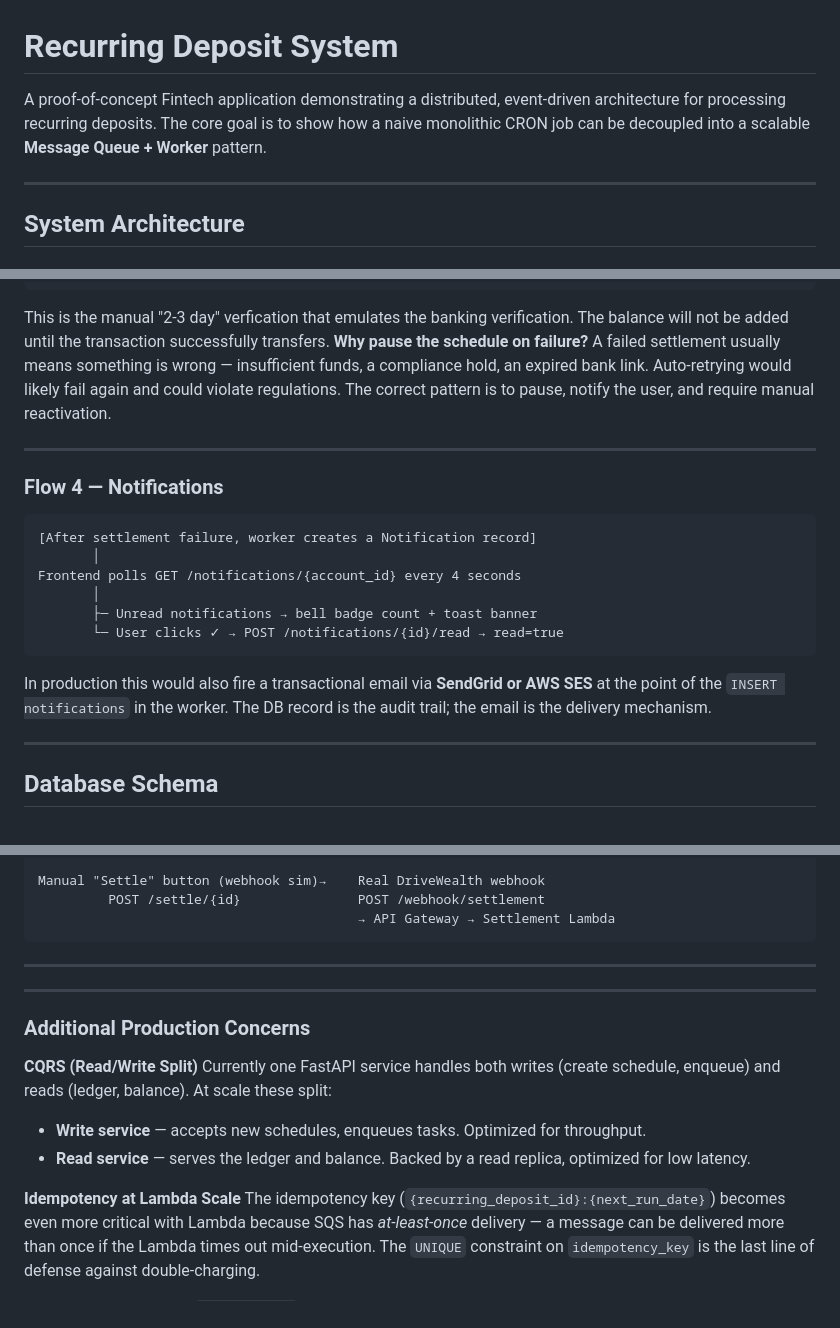
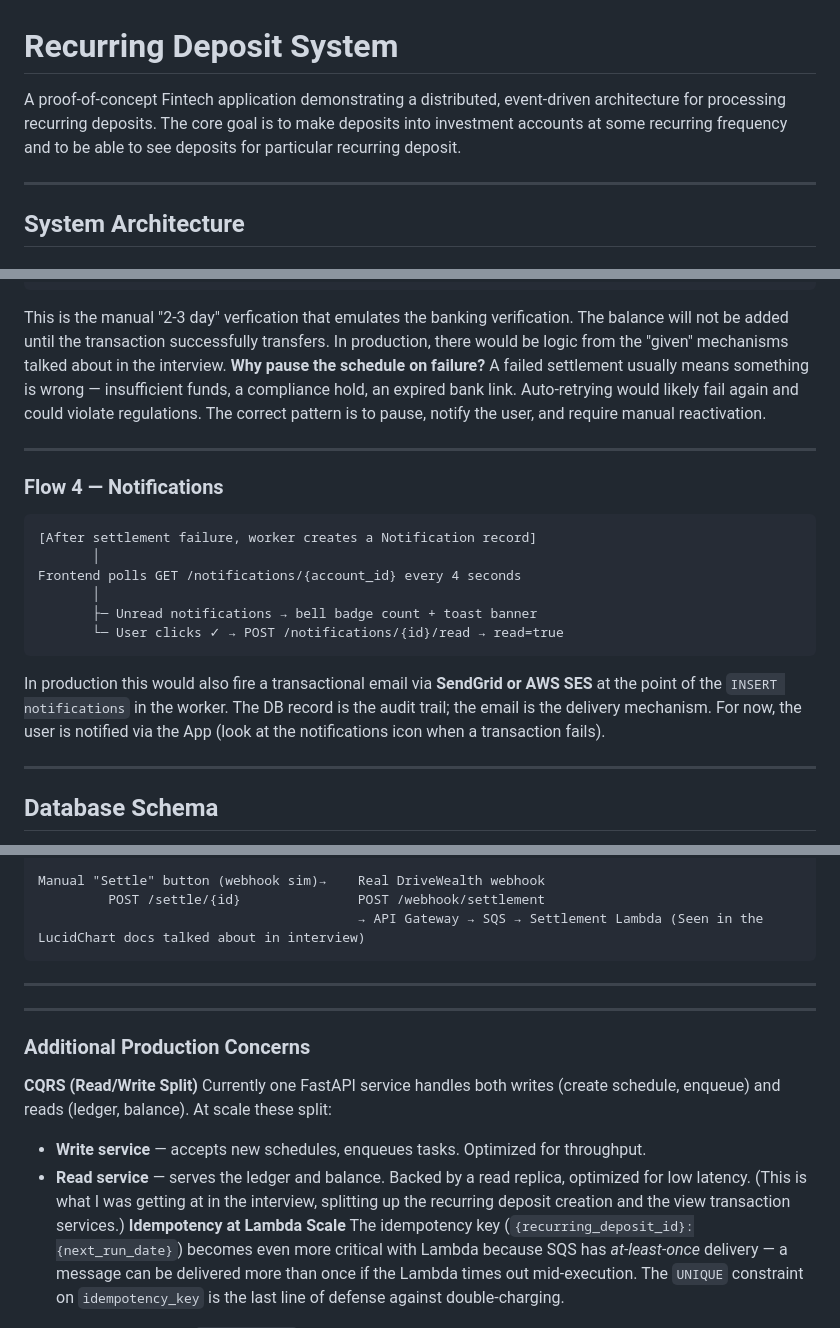
Before and after one commit to danhsiao/RecurringDepositSystem, a Markdown page: README.md, 3 parts joined by grey strips. Rendered like a GitHub page.

````diff
--- a/README.md
+++ b/README.md
@@ -1,6 +1,6 @@
 # Recurring Deposit System
 
-A proof-of-concept Fintech application demonstrating a distributed, event-driven architecture for processing recurring deposits. The core goal is to show how a naive monolithic CRON job can be decoupled into a scalable **Message Queue + Worker** pattern.
+A proof-of-concept Fintech application demonstrating a distributed, event-driven architecture for processing recurring deposits. The core goal is to make deposits into investment accounts at some recurring frequency and to be able to see deposits for particular recurring deposit.
 
 ---
 
@@ -135,7 +133,7 @@ User clicks "Settle" on a Pending transaction → POST /settle/{transaction_id}
                                  ├─ UPDATE recurring_deposits.active = False  ← pauses schedule
                                  └─ INSERT notifications (message, account_id, read=false)
 ```
-This is the manual "2-3 day" verfication that emulates the banking verification. The balance will not be added until the transaction successfully transfers.
+This is the manual "2-3 day" verfication that emulates the banking verification. The balance will not be added until the transaction successfully transfers. In production, there would be logic from the "given" mechanisms talked about in the interview.
 **Why pause the schedule on failure?** A failed settlement usually means something is wrong — insufficient funds, a compliance hold, an expired bank link. Auto-retrying would likely fail again and could violate regulations. The correct pattern is to pause, notify the user, and require manual reactivation.
 
 ---
@@ -151,7 +149,7 @@ Frontend polls GET /notifications/{account_id} every 4 seconds
        └─ User clicks ✓ → POST /notifications/{id}/read → read=true
 ```
 
-In production this would also fire a transactional email via **SendGrid or AWS SES** at the point of the `INSERT notifications` in the worker. The DB record is the audit trail; the email is the delivery mechanism.
+In production this would also fire a transactional email via **SendGrid or AWS SES** at the point of the `INSERT notifications` in the worker. The DB record is the audit trail; the email is the delivery mechanism. For now, the user is notified via the App (look at the notifications icon when a transaction fails).
 
 ---
 
@@ -273,20 +271,19 @@ Supabase PostgreSQL                 →    RDS Aurora  (Multi-AZ, read replicas)
 
 Manual "Settle" button (webhook sim)→    Real DriveWealth webhook
          POST /settle/{id}               POST /webhook/settlement
-                                         → API Gateway → Settlement Lambda
+                                         → API Gateway → SQS → Settlement Lambda (Seen in the LucidChart docs talked about in interview)
 ```
 
 ---
 
 ---
-
 ### Additional Production Concerns
 
 **CQRS (Read/Write Split)**
 Currently one FastAPI service handles both writes (create schedule, enqueue) and reads (ledger, balance). At scale these split:
 - **Write service** — accepts new schedules, enqueues tasks. Optimized for throughput.
 - **Read service** — serves the ledger and balance. Backed by a read replica, optimized for low latency.
-
+(This is what I was getting at in the interview, splitting up the recurring deposit creation and the view transaction services.)
 **Idempotency at Lambda Scale**
 The idempotency key (`{recurring_deposit_id}:{next_run_date}`) becomes even more critical with Lambda because SQS has *at-least-once* delivery — a message can be delivered more than once if the Lambda times out mid-execution. The `UNIQUE` constraint on `idempotency_key` is the last line of defense against double-charging.
 
````
Also changed, not shown: other parts of README.md (+2 -3 lines).
